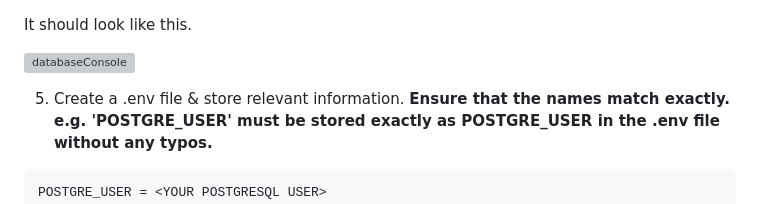
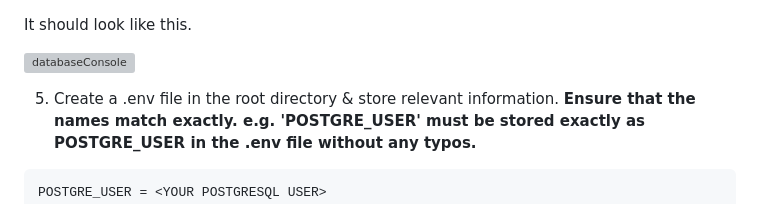
Before and after one commit to weikangg/PropertyIQ, a Markdown page: README.md, the part around the change. Drawn GitHub-style; grey boxes are pictures that could not be loaded.

````diff
--- a/README.md
+++ b/README.md
@@ -96,7 +96,7 @@ It should look like this.
 
 ![databaseConsole](https://user-images.githubusercontent.com/101249007/229973874-c69fc3fe-d975-405c-8e41-3f9c2187d87c.png)
 
-5) Create a .env file & store relevant information.
+5) Create a .env file in the root directory & store relevant information.
 <strong>Ensure that the names match exactly. e.g. 'POSTGRE_USER' must be stored exactly as POSTGRE_USER in the .env file without any typos. </strong>
 ```
 POSTGRE_USER = <YOUR POSTGRESQL USER>
````
